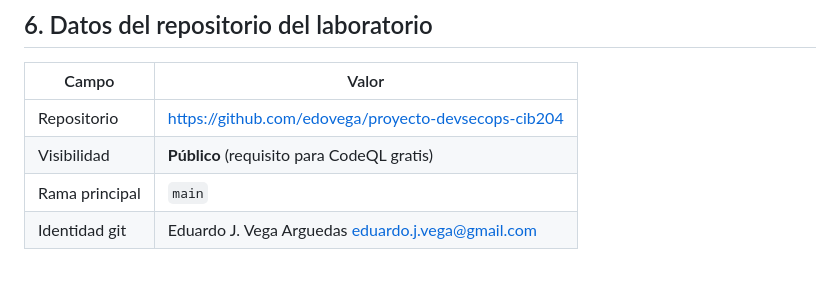
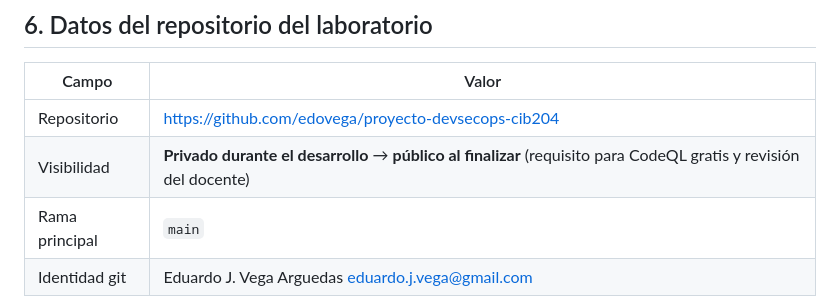
Before and after one commit to edovega/proyecto-devsecops-cib204, a Markdown page: docs/datos-del-curso.md, the part around the change. GitHub-like rendering.

```diff
--- a/docs/datos-del-curso.md
+++ b/docs/datos-del-curso.md
@@ -60,6 +60,6 @@
 | Campo | Valor |
 |---|---|
 | Repositorio | https://github.com/edovega/proyecto-devsecops-cib204 |
-| Visibilidad | **Público** (requisito para CodeQL gratis) |
+| Visibilidad | **Privado durante el desarrollo** → **público al finalizar** (requisito para CodeQL gratis y revisión del docente) |
 | Rama principal | `main` |
 | Identidad git | Eduardo J. Vega Arguedas <eduardo.j.vega@gmail.com> |
```
Also changed, not shown: README.md (+1 -1 lines), docs/plan-de-accion.md (+1 -1 lines).
